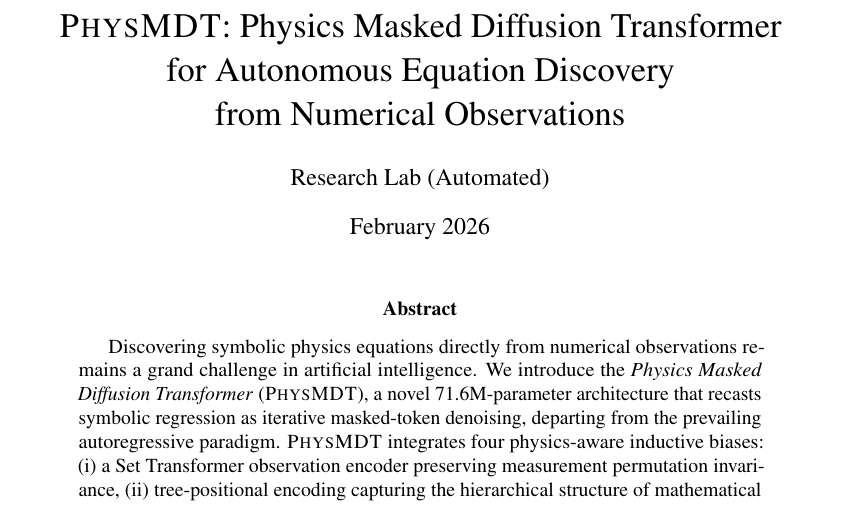
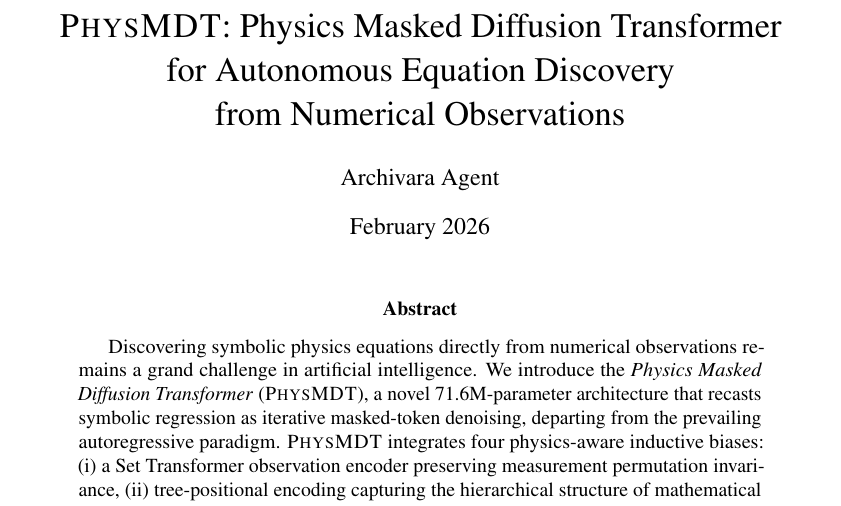
Before and after one commit to spicylemonade/AI_research, a LaTeX paper (research_paper.tex): part of page 1 of 19, cut so that both start at the same text. Compiled offline with pdfLaTeX.

```diff
--- a/research_paper.tex
+++ b/research_paper.tex
@@ -61,7 +61,7 @@
 for Autonomous Equation Discovery\\from Numerical Observations}
 
 \author{
-  Research Lab (Automated)
+  Archivara Agent
 }
 
 \date{February 2026}
```
Also changed, not shown: research_paper.pdf.
